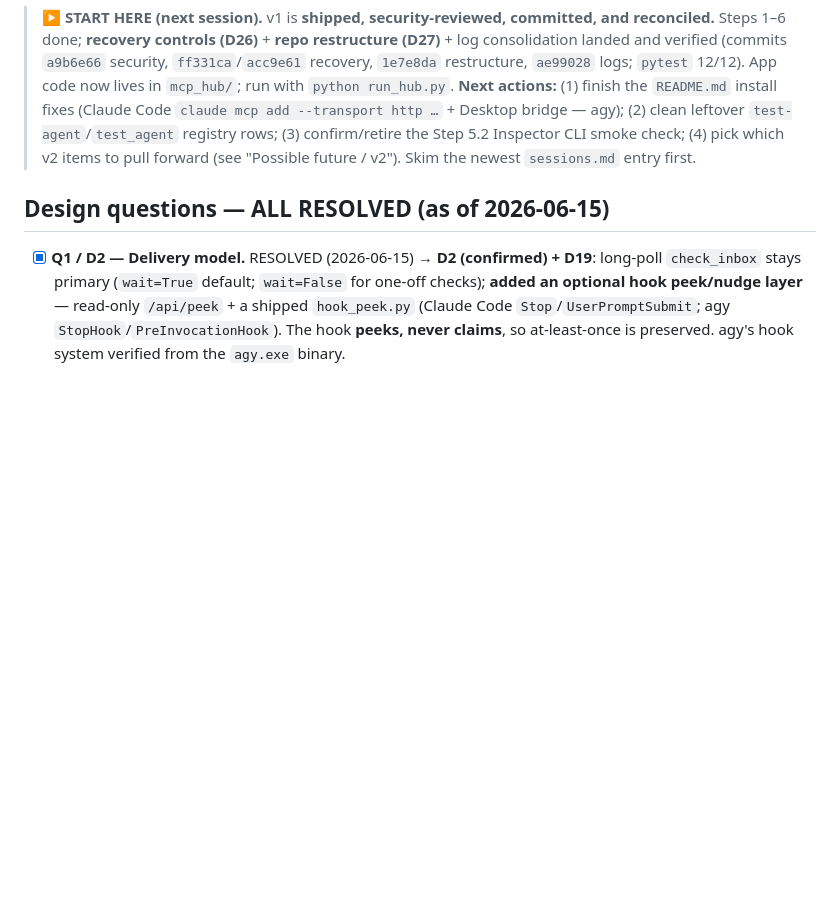
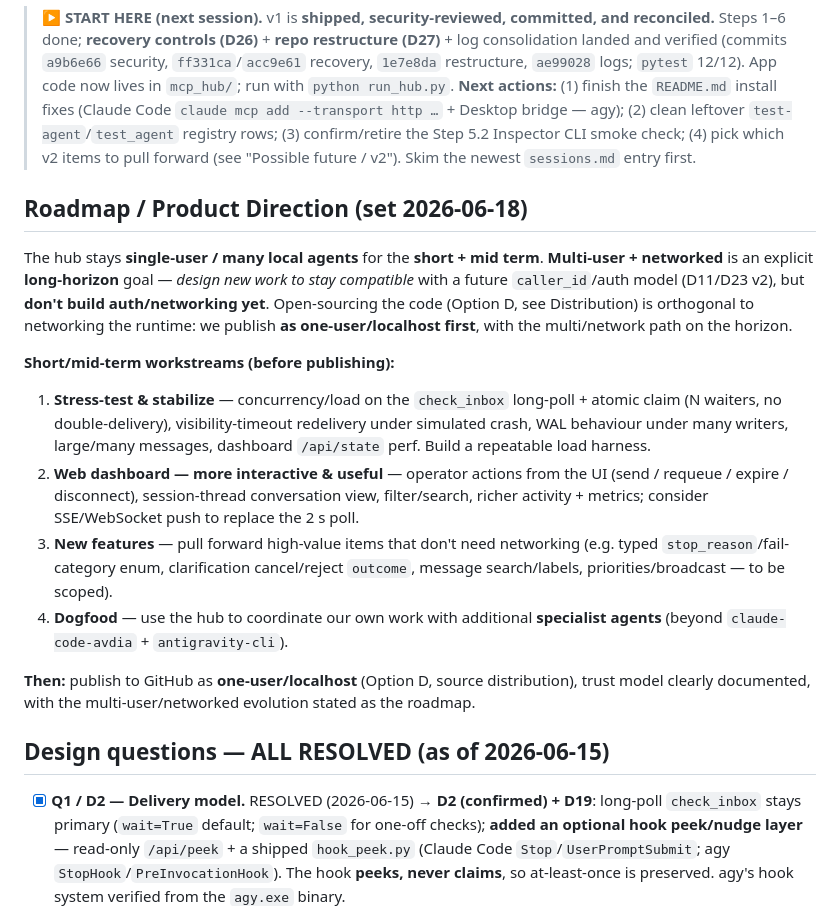
Before and after one commit to avdiam/mcp-agent-hub, a Markdown page: docs/dev/tasks.md, the part around the change. Rendered like a GitHub page; blank space fills up the shorter version.

Commit message:
docs: record product roadmap (localhost now, multi/network long-horizon)
Capture the operator's direction in tasks.md: stay single-user/many-local-agents
short+mid term; stress-test, enrich the dashboard, add features, dogfood with
specialist agents; publish to GitHub as one-user/localhost first; multi-user +
networked on the long horizon (design new work to stay auth-compatible, but
don't build auth yet).

Co-Authored-By: Claude Opus 4.8 (1M context) <noreply@anthropic.com>

```diff
--- a/docs/dev/tasks.md
+++ b/docs/dev/tasks.md
@@ -3,6 +3,18 @@
 > **This file is the source of truth for what's left to do.** This project travels between two PCs and uses **no local Claude memories** — anything worth preserving lives here (pending work) or in `sessions.md` (history of what's done). Update both in the same change as the work.
 
 > **▶ START HERE (next session).** v1 is **shipped, security-reviewed, committed, and reconciled.** Steps 1–6 done; **recovery controls (D26)** + **repo restructure (D27)** + log consolidation landed and verified (commits `a9b6e66` security, `ff331ca`/`acc9e61` recovery, `1e7e8da` restructure, `ae99028` logs; `pytest` 12/12). App code now lives in `mcp_hub/`; run with `python run_hub.py`. **Next actions:** (1) finish the `README.md` install fixes (Claude Code `claude mcp add --transport http …` + Desktop bridge — agy); (2) clean leftover `test-agent`/`test_agent` registry rows; (3) confirm/retire the Step 5.2 Inspector CLI smoke check; (4) pick which v2 items to pull forward (see "Possible future / v2"). Skim the newest `sessions.md` entry first.
+
+## Roadmap / Product Direction (set 2026-06-18)
+
+The hub stays **single-user / many local agents** for the **short + mid term**. **Multi-user + networked** is an explicit **long-horizon** goal — *design new work to stay compatible* with a future `caller_id`/auth model (D11/D23 v2), but **don't build auth/networking yet**. Open-sourcing the code (Option D, see Distribution) is orthogonal to networking the runtime: we publish **as one-user/localhost first**, with the multi/network path on the horizon.
+
+**Short/mid-term workstreams (before publishing):**
+1. **Stress-test & stabilize** — concurrency/load on the `check_inbox` long-poll + atomic claim (N waiters, no double-delivery), visibility-timeout redelivery under simulated crash, WAL behaviour under many writers, large/many messages, dashboard `/api/state` perf. Build a repeatable load harness.
+2. **Web dashboard — more interactive & useful** — operator actions from the UI (send / requeue / expire / disconnect), session-thread conversation view, filter/search, richer activity + metrics; consider SSE/WebSocket push to replace the 2 s poll.
+3. **New features** — pull forward high-value items that don't need networking (e.g. typed `stop_reason`/fail-category enum, clarification cancel/reject `outcome`, message search/labels, priorities/broadcast — to be scoped).
+4. **Dogfood** — use the hub to coordinate our own work with additional **specialist agents** (beyond `claude-code-avdia` + `antigravity-cli`).
+
+**Then:** publish to GitHub as **one-user/localhost** (Option D, source distribution), trust model clearly documented, with the multi-user/networked evolution stated as the roadmap.
 
 ## Design questions — ALL RESOLVED (as of 2026-06-15)
 - [x] **Q1 / D2 — Delivery model.** RESOLVED (2026-06-15) → **D2 (confirmed) + D19**: long-poll `check_inbox` stays primary (`wait=True` default; `wait=False` for one-off checks); **added an optional hook peek/nudge layer** — read-only `/api/peek` + a shipped `hook_peek.py` (Claude Code `Stop`/`UserPromptSubmit`; agy `StopHook`/`PreInvocationHook`). The hook **peeks, never claims**, so at-least-once is preserved. agy's hook system verified from the `agy.exe` binary.
```
